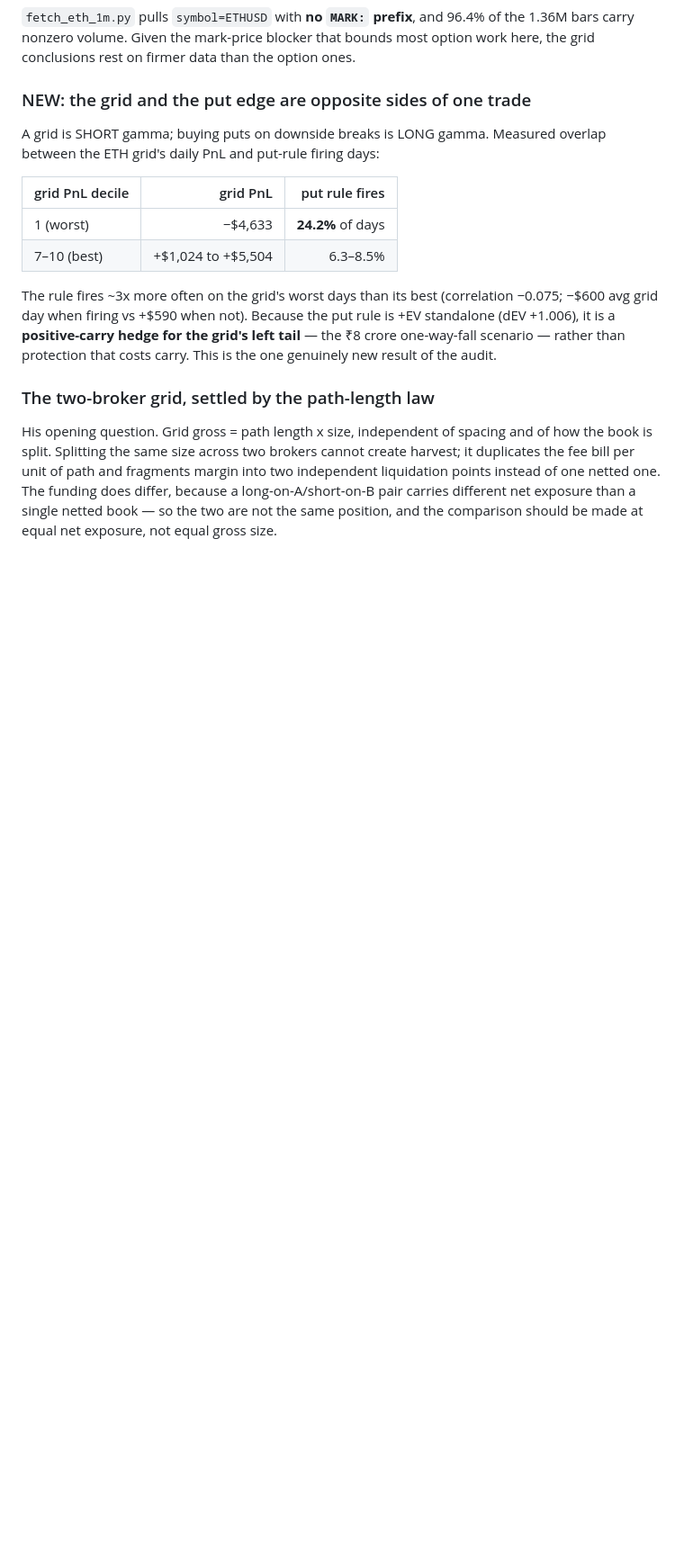
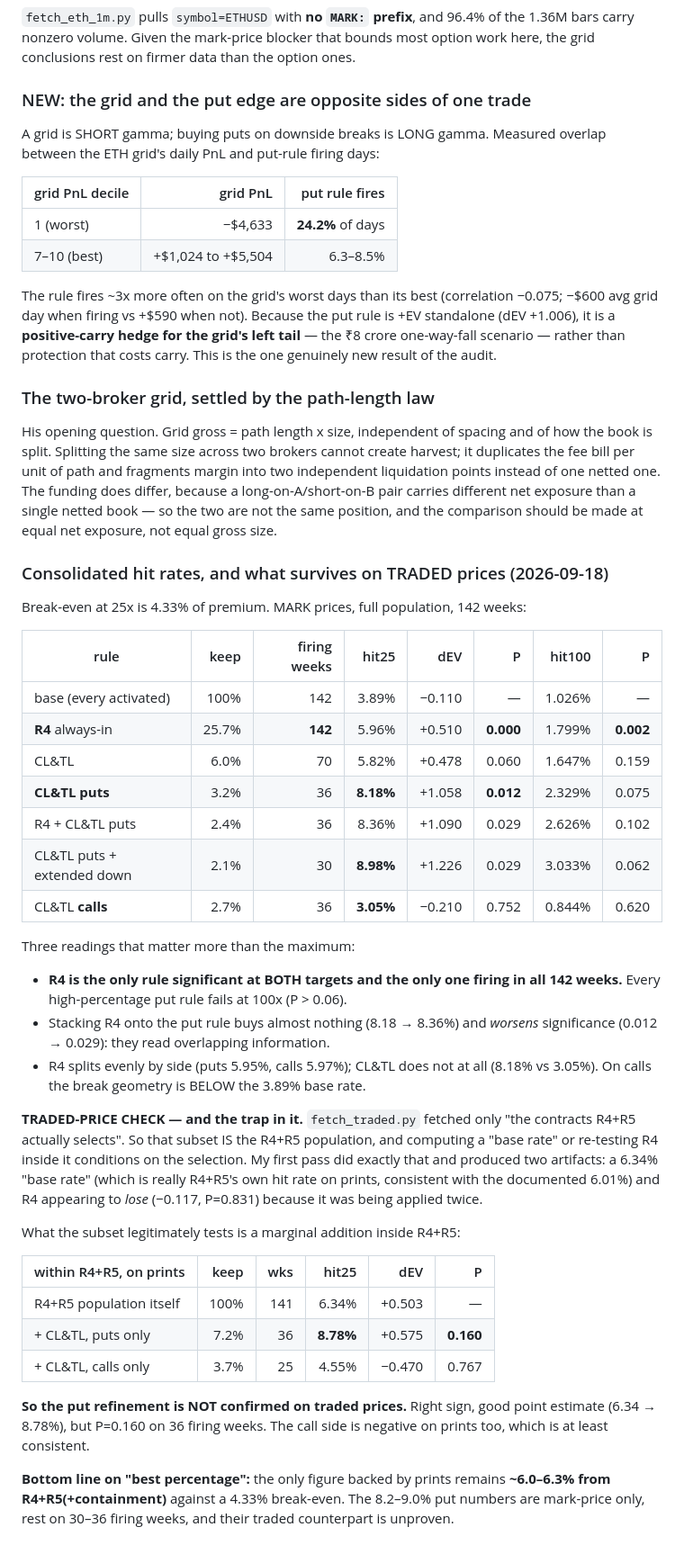
Before and after one commit to tejasd90/de_signals_on_fly, a Markdown page: docs/ML/CONTEXT_PLAN.md, the part around the change. Shown at 90% size. GitHub-like rendering; blank space fills up the shorter version.

Commit message:
Consolidated hit rates, and the selection trap in the traded-price check
fetch_traded.py fetched only the contracts R4+R5 selects, so that subset IS the
R4+R5 population. Computing a base rate inside it, or re-testing R4 there,
conditions on the selection -- which produced a spurious 6.34% "base rate" and
made R4 appear to lose at P=0.831 by applying it twice.

Used correctly, the subset tests marginal additions: CL&TL puts gives 8.78% vs
6.34% on prints, dEV +0.575, but P=0.160 on 36 firing weeks. So the put
refinement is NOT confirmed on traded prices.

The only figure backed by prints remains ~6.0-6.3% from R4+R5+containment
against a 4.33% break-even. The 8.2-9.0% mark-price put numbers rest on 30-36
firing weeks.

Co-Authored-By: Claude Opus 5 <noreply@anthropic.com>

```diff
--- a/docs/ML/CONTEXT_PLAN.md
+++ b/docs/ML/CONTEXT_PLAN.md
@@ -1369,3 +1369,50 @@ into two independent liquidation points instead of one netted one. The funding
 does differ, because a long-on-A/short-on-B pair carries different net exposure
 than a single netted book — so the two are not the same position, and the
 comparison should be made at equal net exposure, not equal gross size.
+
+### Consolidated hit rates, and what survives on TRADED prices (2026-09-18)
+
+Break-even at 25x is 4.33% of premium. MARK prices, full population, 142 weeks:
+
+| rule | keep | firing weeks | hit25 | dEV | P | hit100 | P |
+|---|---:|---:|---:|---:|---:|---:|---:|
+| base (every activated) | 100% | 142 | 3.89% | −0.110 | — | 1.026% | — |
+| **R4** always-in | 25.7% | **142** | 5.96% | +0.510 | **0.000** | 1.799% | **0.002** |
+| CL&TL | 6.0% | 70 | 5.82% | +0.478 | 0.060 | 1.647% | 0.159 |
+| **CL&TL puts** | 3.2% | 36 | **8.18%** | +1.058 | **0.012** | 2.329% | 0.075 |
+| R4 + CL&TL puts | 2.4% | 36 | 8.36% | +1.090 | 0.029 | 2.626% | 0.102 |
+| CL&TL puts + extended down | 2.1% | 30 | **8.98%** | +1.226 | 0.029 | 3.033% | 0.062 |
+| CL&TL **calls** | 2.7% | 36 | **3.05%** | −0.210 | 0.752 | 0.844% | 0.620 |
+
+Three readings that matter more than the maximum:
+- **R4 is the only rule significant at BOTH targets and the only one firing in all
+  142 weeks.** Every high-percentage put rule fails at 100x (P > 0.06).
+- Stacking R4 onto the put rule buys almost nothing (8.18 → 8.36%) and *worsens*
+  significance (0.012 → 0.029): they read overlapping information.
+- R4 splits evenly by side (puts 5.95%, calls 5.97%); CL&TL does not at all
+  (8.18% vs 3.05%). On calls the break geometry is BELOW the 3.89% base rate.
+
+**TRADED-PRICE CHECK — and the trap in it.** `fetch_traded.py` fetched only "the
+contracts R4+R5 actually selects". So that subset IS the R4+R5 population, and
+computing a "base rate" or re-testing R4 inside it conditions on the selection.
+My first pass did exactly that and produced two artifacts: a 6.34% "base rate"
+(which is really R4+R5's own hit rate on prints, consistent with the documented
+6.01%) and R4 appearing to *lose* (−0.117, P=0.831) because it was being applied
+twice.
+
+What the subset legitimately tests is a marginal addition inside R4+R5:
+
+| within R4+R5, on prints | keep | wks | hit25 | dEV | P |
+|---|---:|---:|---:|---:|---:|
+| R4+R5 population itself | 100% | 141 | 6.34% | +0.503 | — |
+| + CL&TL, puts only | 7.2% | 36 | **8.78%** | +0.575 | **0.160** |
+| + CL&TL, calls only | 3.7% | 25 | 4.55% | −0.470 | 0.767 |
+
+**So the put refinement is NOT confirmed on traded prices.** Right sign, good
+point estimate (6.34 → 8.78%), but P=0.160 on 36 firing weeks. The call side is
+negative on prints too, which is at least consistent.
+
+**Bottom line on "best percentage":** the only figure backed by prints remains
+**~6.0–6.3% from R4+R5(+containment)** against a 4.33% break-even. The 8.2–9.0%
+put numbers are mark-price only, rest on 30–36 firing weeks, and their traded
+counterpart is unproven.
```
